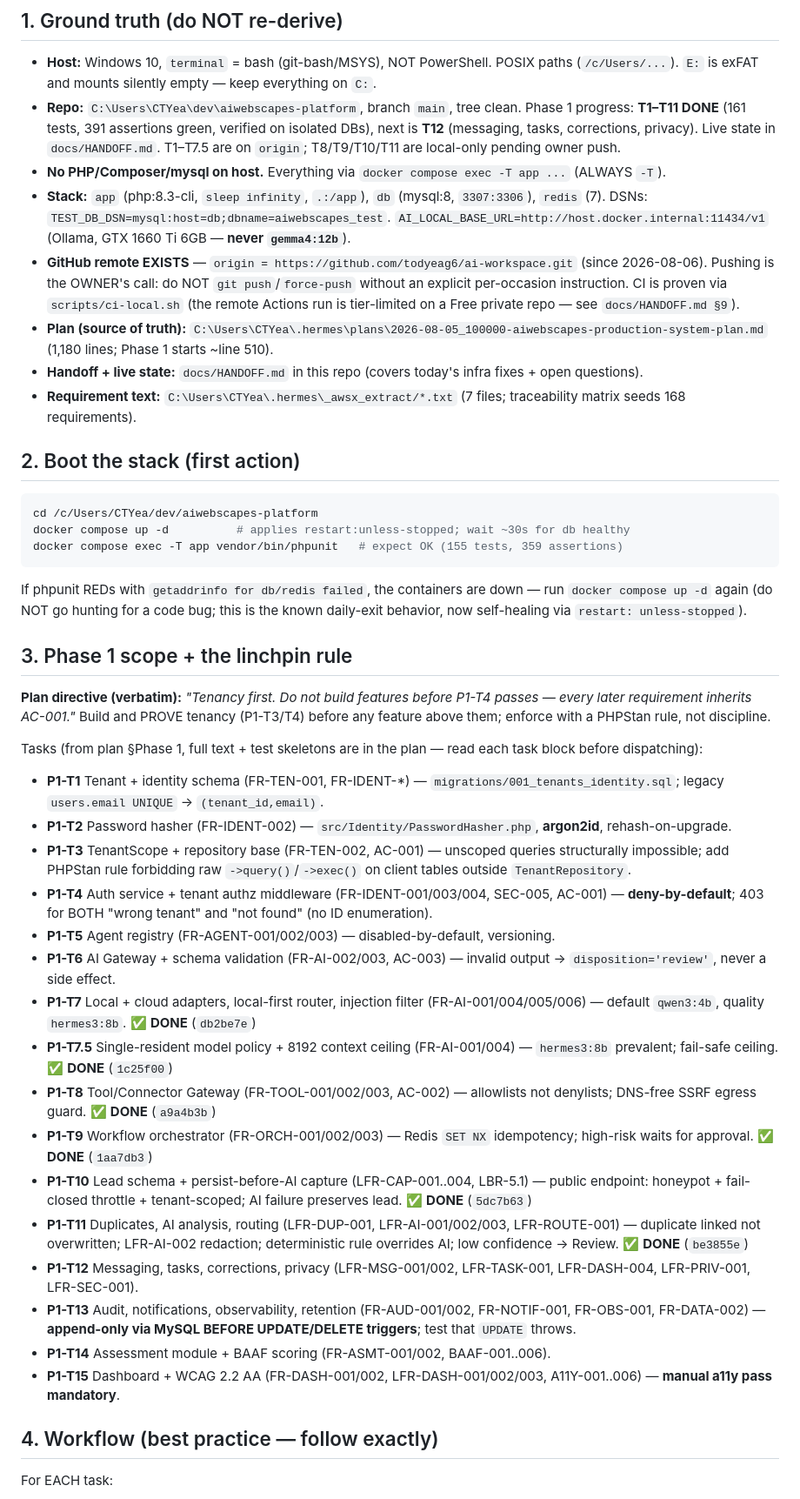
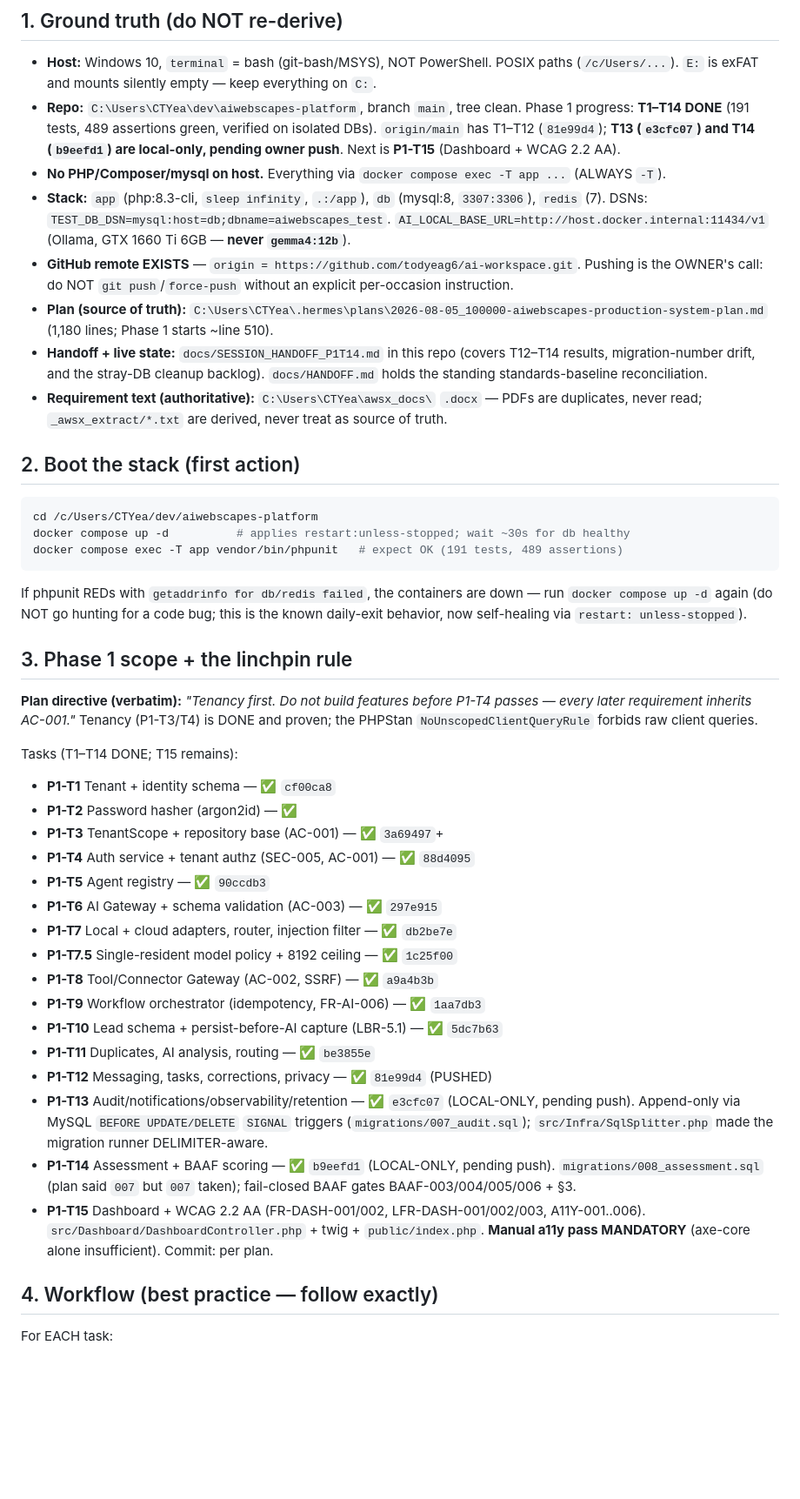
Before and after one commit to todyeag6/ai-workspace, a Markdown page: docs/NEXT_SESSION_PROMPT.md, the part around one of its changes. Shown at 87% size. Rendered like a GitHub page; blank space fills up the shorter version.

Commit message:
docs: P1-T14 handoff + next-session prompt (T1-T14 done, T15 + exit gate remain)

````diff
--- a/docs/NEXT_SESSION_PROMPT.md
+++ b/docs/NEXT_SESSION_PROMPT.md
@@ -18,42 +18,42 @@ Call `skill_view` on each before you start building:
 
 ## 1. Ground truth (do NOT re-derive)
 - **Host:** Windows 10, `terminal` = bash (git-bash/MSYS), NOT PowerShell. POSIX paths (`/c/Users/...`). `E:` is exFAT and mounts silently empty — keep everything on `C:`.
-- **Repo:** `C:\Users\CTYea\dev\aiwebscapes-platform`, branch `main`, tree clean. Phase 1 progress: **T1–T11 DONE** (161 tests, 391 assertions green, verified on isolated DBs), next is **T12** (messaging, tasks, corrections, privacy). Live state in `docs/HANDOFF.md`. T1–T7.5 are on `origin`; T8/T9/T10/T11 are local-only pending owner push.
+- **Repo:** `C:\Users\CTYea\dev\aiwebscapes-platform`, branch `main`, tree clean. Phase 1 progress: **T1–T14 DONE** (191 tests, 489 assertions green, verified on isolated DBs). `origin/main` has T1–T12 (`81e99d4`); **T13 (`e3cfc07`) and T14 (`b9eefd1`) are local-only, pending owner push**. Next is **P1-T15** (Dashboard + WCAG 2.2 AA).
 - **No PHP/Composer/mysql on host.** Everything via `docker compose exec -T app ...` (ALWAYS `-T`).
 - **Stack:** `app` (php:8.3-cli, `sleep infinity`, `.:/app`), `db` (mysql:8, `3307:3306`), `redis` (7). DSNs: `TEST_DB_DSN=mysql:host=db;dbname=aiwebscapes_test`. `AI_LOCAL_BASE_URL=http://host.docker.internal:11434/v1` (Ollama, GTX 1660 Ti 6GB — **never `gemma4:12b`**).
-- **GitHub remote EXISTS** — `origin = https://github.com/todyeag6/ai-workspace.git` (since 2026-08-06). Pushing is the OWNER's call: do NOT `git push`/`force-push` without an explicit per-occasion instruction. CI is proven via `scripts/ci-local.sh` (the remote Actions run is tier-limited on a Free private repo — see `docs/HANDOFF.md §9`).
+- **GitHub remote EXISTS** — `origin = https://github.com/todyeag6/ai-workspace.git`. Pushing is the OWNER's call: do NOT `git push`/`force-push` without an explicit per-occasion instruction.
 - **Plan (source of truth):** `C:\Users\CTYea\.hermes\plans\2026-08-05_100000-aiwebscapes-production-system-plan.md` (1,180 lines; Phase 1 starts ~line 510).
-- **Handoff + live state:** `docs/HANDOFF.md` in this repo (covers today's infra fixes + open questions).
-- **Requirement text:** `C:\Users\CTYea\.hermes\_awsx_extract/*.txt` (7 files; traceability matrix seeds 168 requirements).
+- **Handoff + live state:** `docs/SESSION_HANDOFF_P1T14.md` in this repo (covers T12–T14 results, migration-number drift, and the stray-DB cleanup backlog). `docs/HANDOFF.md` holds the standing standards-baseline reconciliation.
+- **Requirement text (authoritative):** `C:\Users\CTYea\awsx_docs\` `.docx` — PDFs are duplicates, never read; `_awsx_extract/*.txt` are derived, never treat as source of truth.
 
 ## 2. Boot the stack (first action)
 ```bash
 cd /c/Users/CTYea/dev/aiwebscapes-platform
 docker compose up -d          # applies restart:unless-stopped; wait ~30s for db healthy
-docker compose exec -T app vendor/bin/phpunit   # expect OK (155 tests, 359 assertions)
+docker compose exec -T app vendor/bin/phpunit   # expect OK (191 tests, 489 assertions)
 ```
 If phpunit REDs with `getaddrinfo for db/redis failed`, the containers are down — run `docker compose up -d` again (do NOT go hunting for a code bug; this is the known daily-exit behavior, now self-healing via `restart: unless-stopped`).
 
 ## 3. Phase 1 scope + the linchpin rule
-**Plan directive (verbatim):** *"Tenancy first. Do not build features before P1-T4 passes — every later requirement inherits AC-001."* Build and PROVE tenancy (P1-T3/T4) before any feature above them; enforce with a PHPStan rule, not discipline.
+**Plan directive (verbatim):** *"Tenancy first. Do not build features before P1-T4 passes — every later requirement inherits AC-001."* Tenancy (P1-T3/T4) is DONE and proven; the PHPStan `NoUnscopedClientQueryRule` forbids raw client queries.
 
-Tasks (from plan §Phase 1, full text + test skeletons are in the plan — read each task block before dispatching):
-- **P1-T1** Tenant + identity schema (FR-TEN-001, FR-IDENT-*) — `migrations/001_tenants_identity.sql`; legacy `users.email UNIQUE` → `(tenant_id,email)`.
-- **P1-T2** Password hasher (FR-IDENT-002) — `src/Identity/PasswordHasher.php`, **argon2id**, rehash-on-upgrade.
-- **P1-T3** TenantScope + repository base (FR-TEN-002, AC-001) — unscoped queries structurally impossible; add PHPStan rule forbidding raw `->query()`/`->exec()` on client tables outside `TenantRepository`.
-- **P1-T4** Auth service + tenant authz middleware (FR-IDENT-001/003/004, SEC-005, AC-001) — **deny-by-default**; 403 for BOTH "wrong tenant" and "not found" (no ID enumeration).
-- **P1-T5** Agent registry (FR-AGENT-001/002/003) — disabled-by-default, versioning.
-- **P1-T6** AI Gateway + schema validation (FR-AI-002/003, AC-003) — invalid output → `disposition='review'`, never a side effect.
-- **P1-T7** Local + cloud adapters, local-first router, injection filter (FR-AI-001/004/005/006) — default `qwen3:4b`, quality `hermes3:8b`. ✅ **DONE** (`db2be7e`)
-- **P1-T7.5** Single-resident model policy + 8192 context ceiling (FR-AI-001/004) — `hermes3:8b` prevalent; fail-safe ceiling. ✅ **DONE** (`1c25f00`)
-- **P1-T8** Tool/Connector Gateway (FR-TOOL-001/002/003, AC-002) — allowlists not denylists; DNS-free SSRF egress guard. ✅ **DONE** (`a9a4b3b`)
-- **P1-T9** Workflow orchestrator (FR-ORCH-001/002/003) — Redis `SET NX` idempotency; high-risk waits for approval. ✅ **DONE** (`1aa7db3`)
-- **P1-T10** Lead schema + persist-before-AI capture (LFR-CAP-001..004, LBR-5.1) — public endpoint: honeypot + fail-closed throttle + tenant-scoped; AI failure preserves lead. ✅ **DONE** (`5dc7b63`)
-- **P1-T11** Duplicates, AI analysis, routing (LFR-DUP-001, LFR-AI-001/002/003, LFR-ROUTE-001) — duplicate linked not overwritten; LFR-AI-002 redaction; deterministic rule overrides AI; low confidence → Review. ✅ **DONE** (`be3855e`)
-- **P1-T12** Messaging, tasks, corrections, privacy (LFR-MSG-001/002, LFR-TASK-001, LFR-DASH-004, LFR-PRIV-001, LFR-SEC-001).
-- **P1-T13** Audit, notifications, observability, retention (FR-AUD-001/002, FR-NOTIF-001, FR-OBS-001, FR-DATA-002) — **append-only via MySQL BEFORE UPDATE/DELETE triggers**; test that `UPDATE` throws.
-- **P1-T14** Assessment module + BAAF scoring (FR-ASMT-001/002, BAAF-001..006).
-- **P1-T15** Dashboard + WCAG 2.2 AA (FR-DASH-001/002, LFR-DASH-001/002/003, A11Y-001..006) — **manual a11y pass mandatory**.
+Tasks (T1–T14 DONE; T15 remains):
+- **P1-T1** Tenant + identity schema — ✅ `cf00ca8`
+- **P1-T2** Password hasher (argon2id) — ✅
+- **P1-T3** TenantScope + repository base (AC-001) — ✅ `3a69497`+
+- **P1-T4** Auth service + tenant authz (SEC-005, AC-001) — ✅ `88d4095`
+- **P1-T5** Agent registry — ✅ `90ccdb3`
+- **P1-T6** AI Gateway + schema validation (AC-003) — ✅ `297e915`
+- **P1-T7** Local + cloud adapters, router, injection filter — ✅ `db2be7e`
+- **P1-T7.5** Single-resident model policy + 8192 ceiling — ✅ `1c25f00`
+- **P1-T8** Tool/Connector Gateway (AC-002, SSRF) — ✅ `a9a4b3b`
+- **P1-T9** Workflow orchestrator (idempotency, FR-AI-006) — ✅ `1aa7db3`
+- **P1-T10** Lead schema + persist-before-AI capture (LBR-5.1) — ✅ `5dc7b63`
+- **P1-T11** Duplicates, AI analysis, routing — ✅ `be3855e`
+- **P1-T12** Messaging, tasks, corrections, privacy — ✅ `81e99d4` (PUSHED)
+- **P1-T13** Audit/notifications/observability/retention — ✅ `e3cfc07` (LOCAL-ONLY, pending push). Append-only via MySQL `BEFORE UPDATE/DELETE` `SIGNAL` triggers (`migrations/007_audit.sql`); `src/Infra/SqlSplitter.php` made the migration runner DELIMITER-aware.
+- **P1-T14** Assessment + BAAF scoring — ✅ `b9eefd1` (LOCAL-ONLY, pending push). `migrations/008_assessment.sql` (plan said `007` but `007` taken); fail-closed BAAF gates BAAF-003/004/005/006 + §3.
+- **P1-T15** Dashboard + WCAG 2.2 AA (FR-DASH-001/002, LFR-DASH-001/002/003, A11Y-001..006). `src/Dashboard/DashboardController.php` + twig + `public/index.php`. **Manual a11y pass MANDATORY** (axe-core alone insufficient). Commit: per plan.
 
 ## 4. Workflow (best practice — follow exactly)
 For EACH task:
````
Also changed, not shown: other parts of docs/NEXT_SESSION_PROMPT.md (+14 -16 lines), docs/SESSION_HANDOFF_P1T14.md (added, +135 -0 lines).
